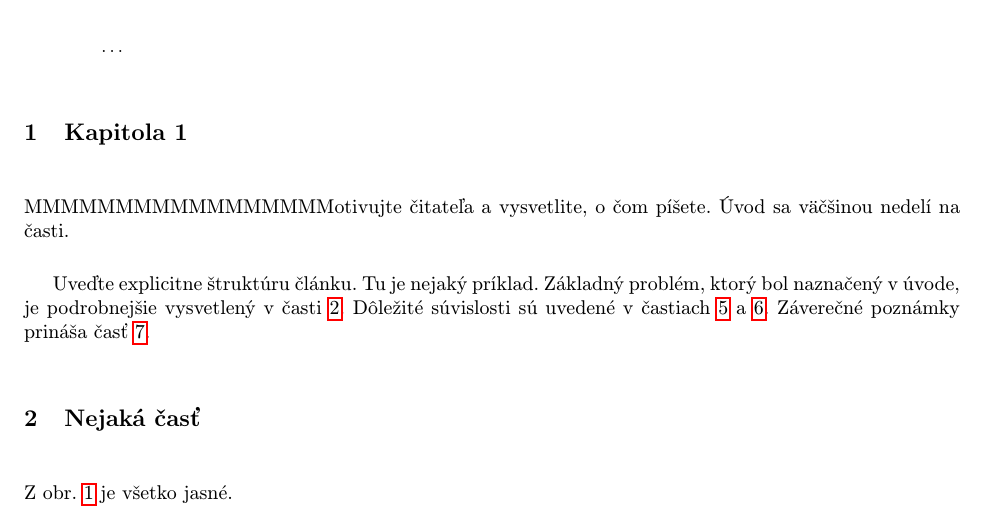
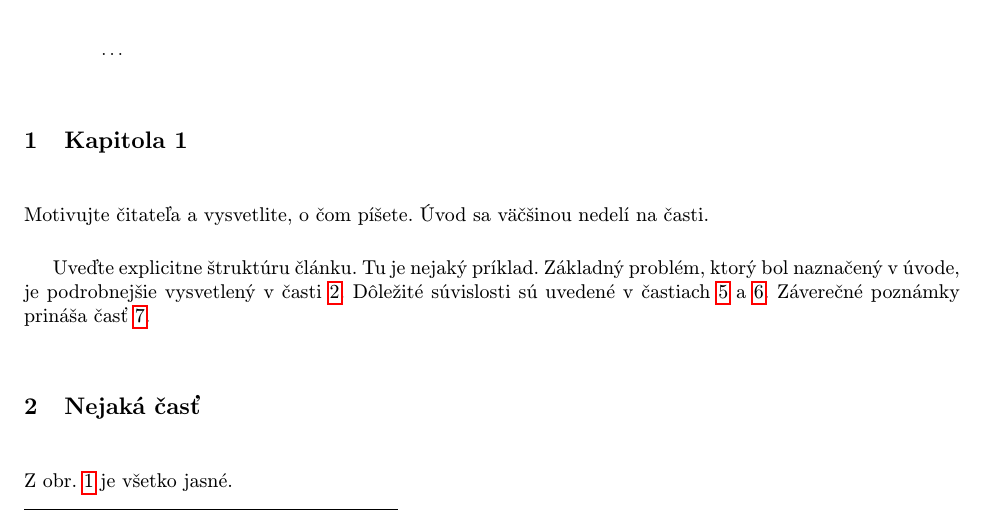
Before and after one commit to AndreiTrusauSTU/mip_clanok, a LaTeX document (clanok.tex): part of page 1 of 3, cut so that both start at the same text. Compiled offline with pdfLaTeX.

Commit message:
change's

```diff
--- a/clanok.tex
+++ b/clanok.tex
@@ -39,7 +39,7 @@
 
 \section{Kapitola 1} % <-- zmen
 
-MMMMMMMMMMMMMMMMMotivujte čitateľa a vysvetlite, o čom píšete. Úvod sa väčšinou nedelí na časti.
+Motivujte čitateľa a vysvetlite, o čom píšete. Úvod sa väčšinou nedelí na časti.
 
 Uveďte explicitne štruktúru článku. Tu je nejaký príklad.
 Základný problém, ktorý bol naznačený v úvode, je podrobnejšie vysvetlený v časti~\ref{nejaka}.
```
